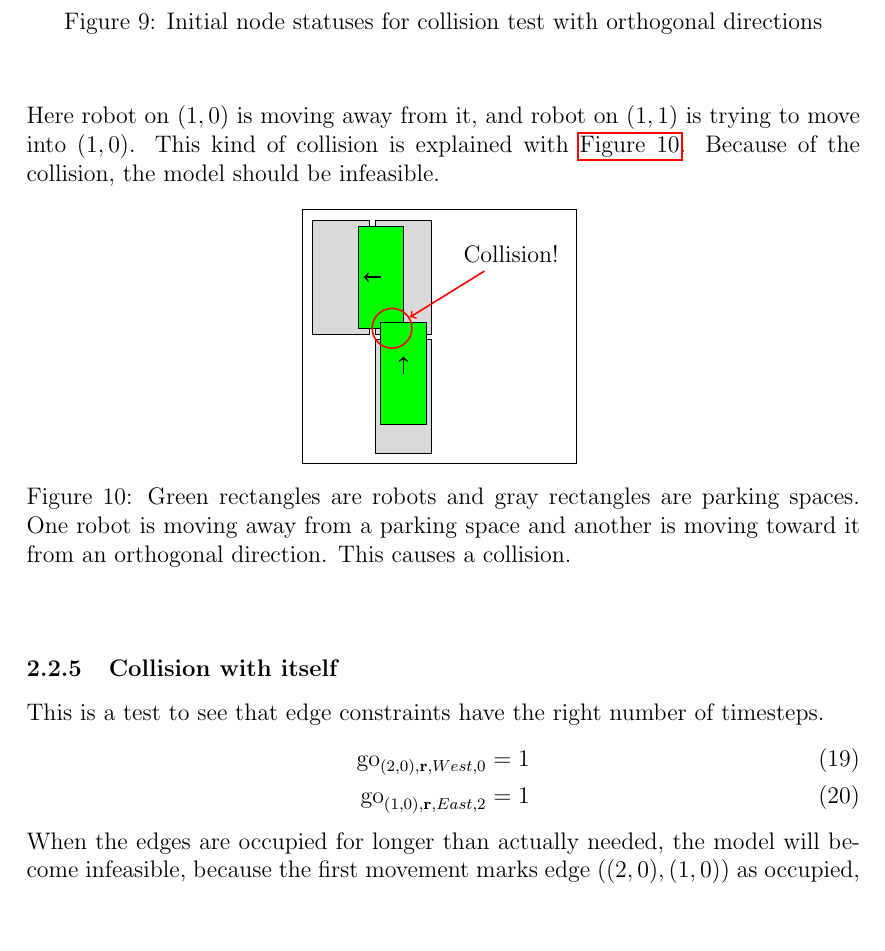
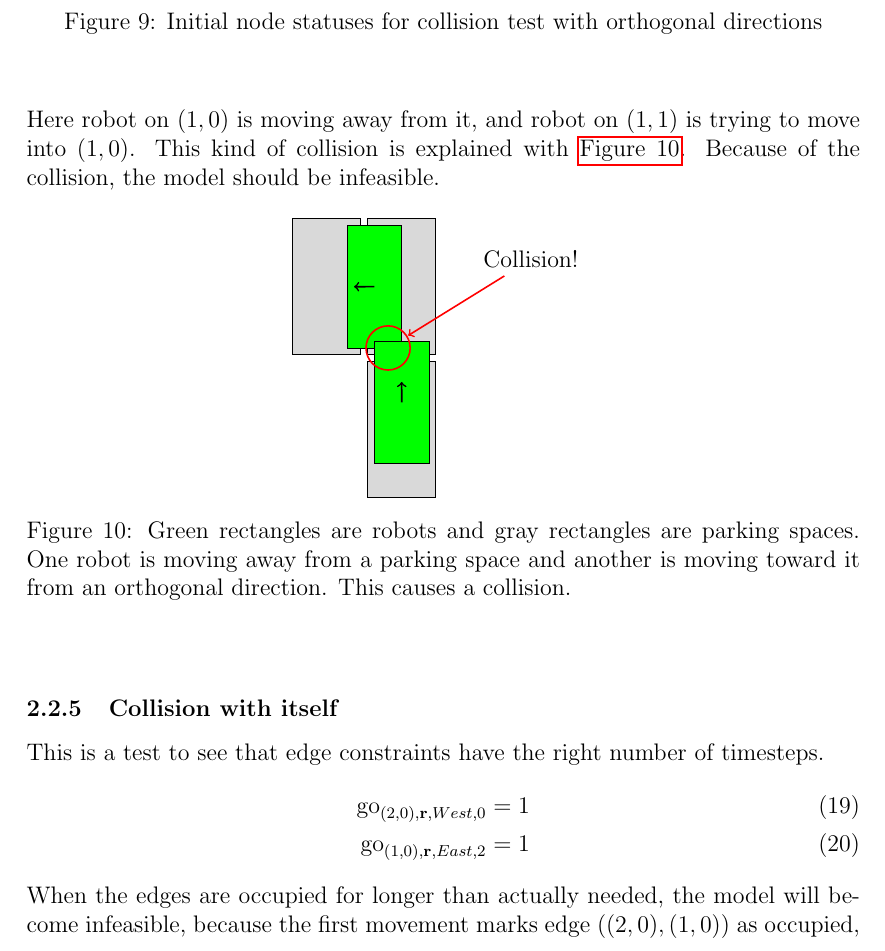
Before and after one commit to karulont/master, a LaTeX document (masters.tex, which reads fig/orthcol.tex): part of page 19 of 39, cut so that both start at the same text, the shorter picture padded with empty space. Compiled offline with pdfLaTeX.

Commit message:
Little tweaks to the figure

```diff
--- a/fig/orthcol.tex
+++ b/fig/orthcol.tex
@@ -1,4 +1,4 @@
-\begin{tikzpicture}[show background rectangle]
+\begin{tikzpicture}[scale=1.2]
 
 \coordinate (A) at (0,2.1);
 \coordinate (B) at (1.1,2.1);
```
Also changed, not shown: fig/orthcol.tex (2 more changed lines).
